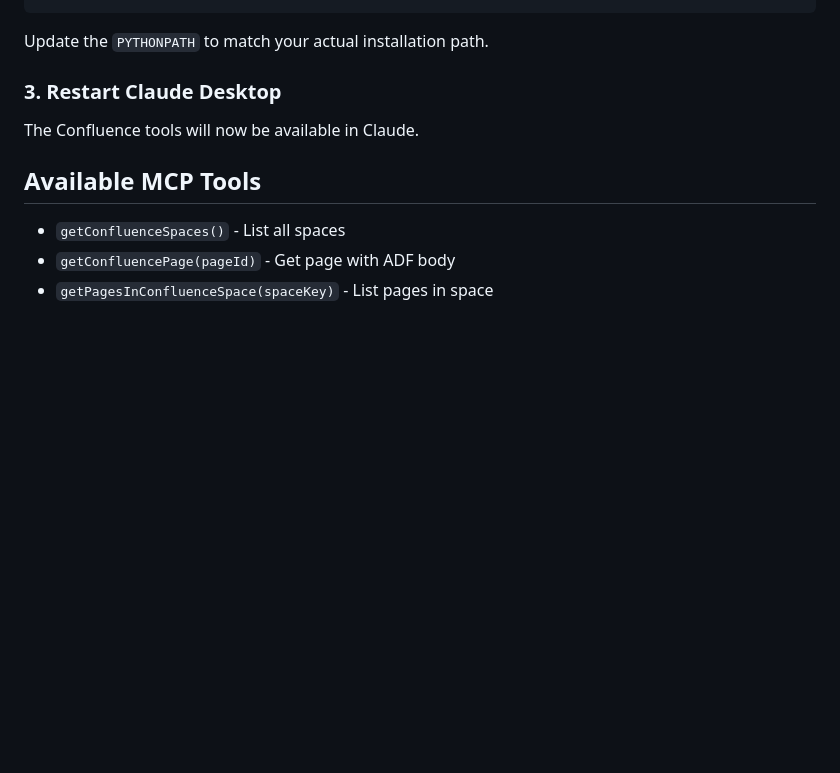
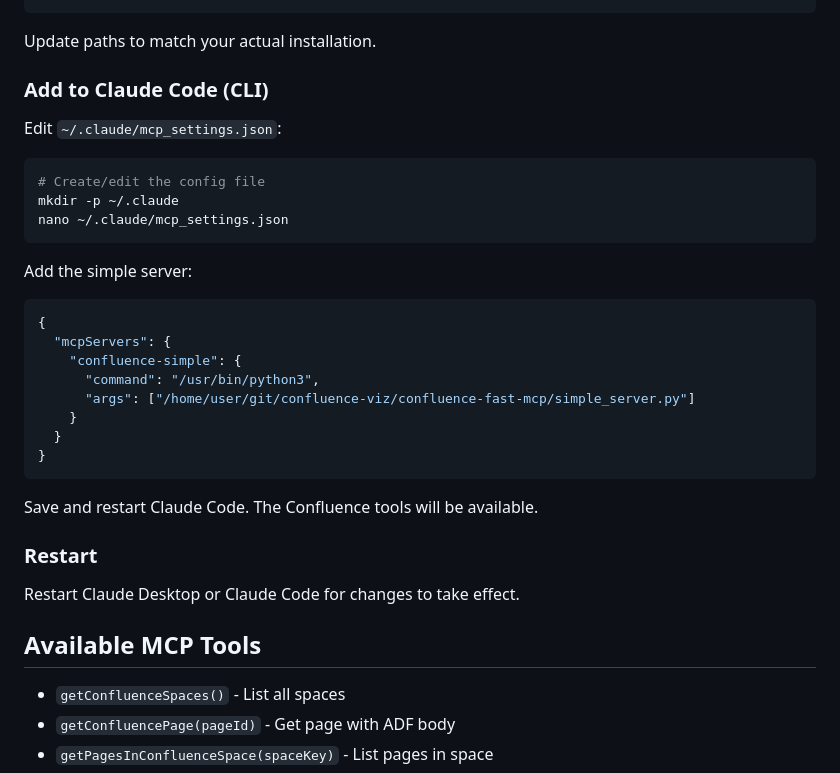
Before and after one commit to GanizaniSitara/confluence-viz, a Markdown page: confluence-fast-mcp/README.md, the part around the change. Rendered like a GitHub page; blank space fills up the shorter version.

Commit message:
Add Claude Code CLI configuration instructions

````diff
--- a/confluence-fast-mcp/README.md
+++ b/confluence-fast-mcp/README.md
@@ -99,11 +99,35 @@ Add to your MCP settings file:
 }
 ```
 
-Update the `PYTHONPATH` to match your actual installation path.
+Update paths to match your actual installation.
 
-### 3. Restart Claude Desktop
+### Add to Claude Code (CLI)
 
-The Confluence tools will now be available in Claude.
+Edit `~/.claude/mcp_settings.json`:
+
+```bash
+# Create/edit the config file
+mkdir -p ~/.claude
+nano ~/.claude/mcp_settings.json
+```
+
+Add the simple server:
+```json
+{
+  "mcpServers": {
+    "confluence-simple": {
+      "command": "/usr/bin/python3",
+      "args": ["/home/user/git/confluence-viz/confluence-fast-mcp/simple_server.py"]
+    }
+  }
+}
+```
+
+Save and restart Claude Code. The Confluence tools will be available.
+
+### Restart
+
+Restart Claude Desktop or Claude Code for changes to take effect.
 
 ## Available MCP Tools
 
````
